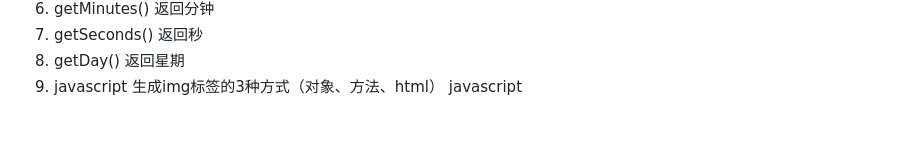
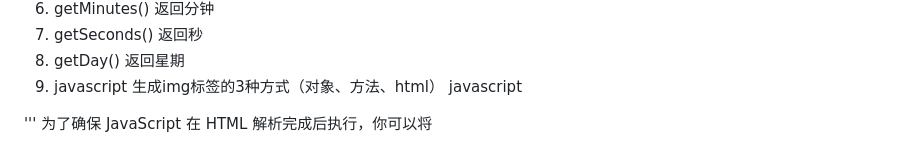
Before and after one commit to 123Jinfeiyu/-Jquery-learning-, a Markdown page: 13-DOM操作+BOM.md, the part around the change. Drawn GitHub-style; blank space fills up the shorter version.

```diff
--- a/13-DOM操作+BOM.md
+++ b/13-DOM操作+BOM.md
@@ -324,3 +324,6 @@ document.getElementById("d1").appendChild(cc);
 }
 c();
 </script>
+'''
+为了确保 JavaScript 在 HTML 解析完成后执行，你可以将 <script> 标签放在 <body> 元素的最后。
+'''
```
